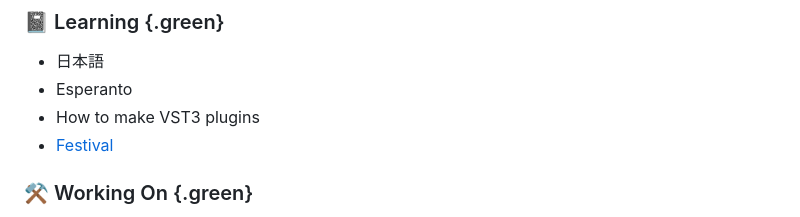
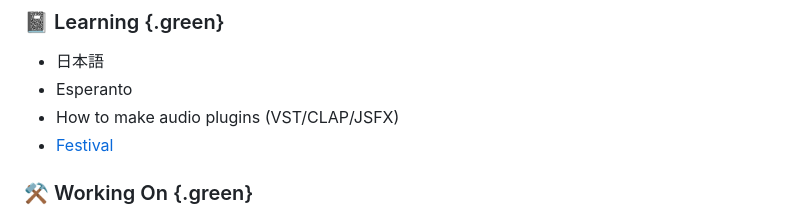
Before and after one commit to 3ricG/grosssh, a Markdown page: src/now.md, the part around one of its changes. Rendered like a GitHub page.

Commit message:
Minor update to note about audio plugins

```diff
--- a/src/now.md
+++ b/src/now.md
@@ -26,7 +26,7 @@ title: NOW
 ### 📓 Learning {.green}
 - 日本語
 - Esperanto
-- How to make VST3 plugins
+- How to make audio plugins (VST/CLAP/JSFX)
 - [Festival](https://www.cstr.ed.ac.uk/projects/festival/)
 
 ### ⚒️  Working On {.green}
```
Also changed, not shown: other parts of src/now.md (+1 -1 lines).
